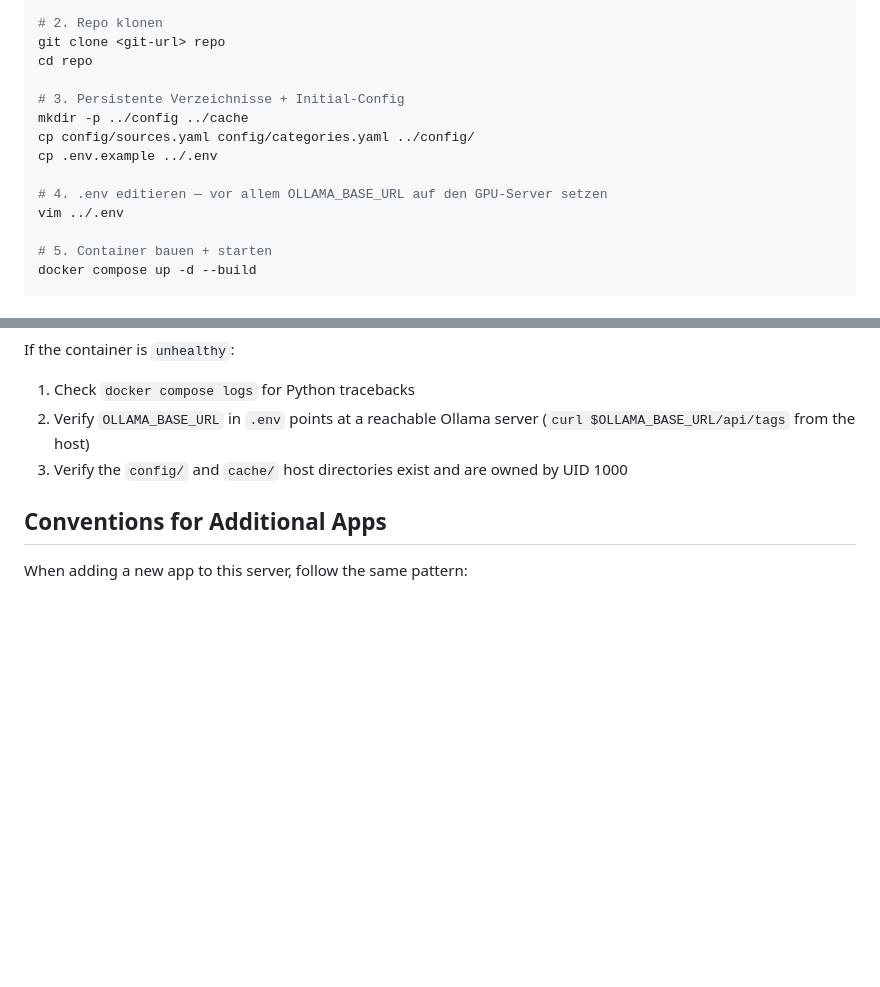
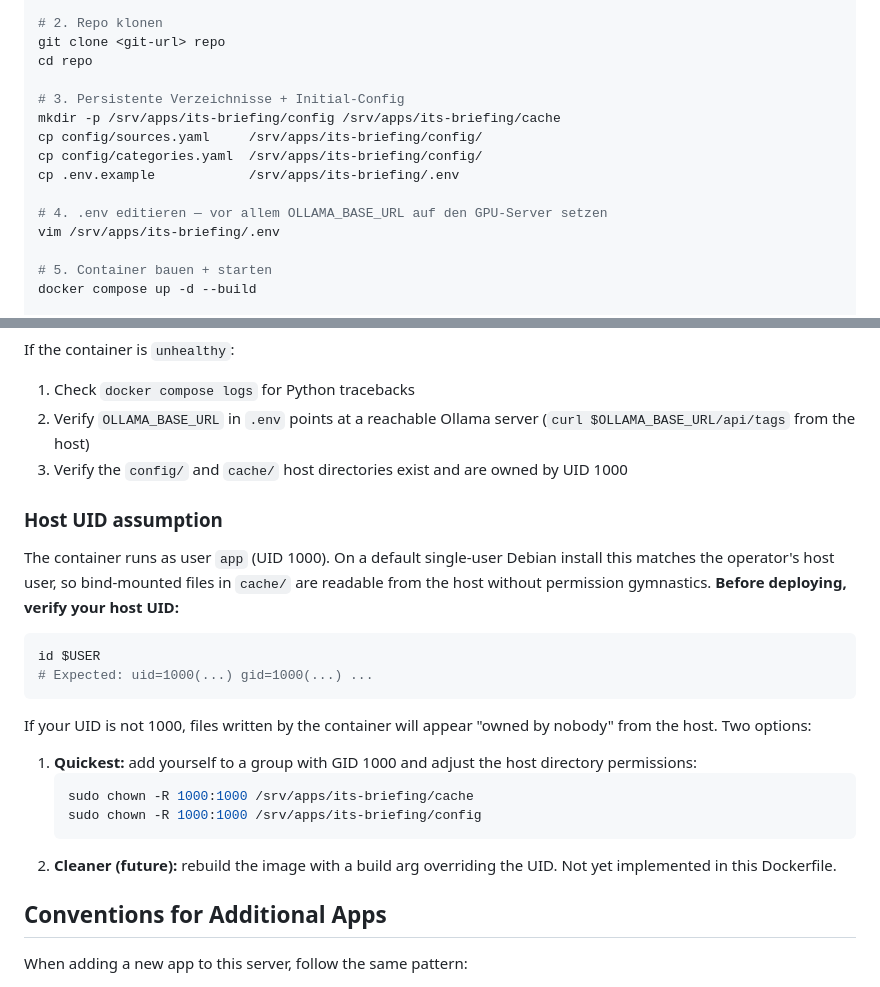
Before and after one commit to wern44/ITSDashboard, a Markdown page: DEPLOYMENT.md, 2 parts joined by grey strips. Rendered like a GitHub page; blank space fills up the shorter version.

Commit message:
docs: clarify cp paths and document UID 1000 assumption

````diff
--- a/DEPLOYMENT.md
+++ b/DEPLOYMENT.md
@@ -59,12 +59,13 @@ git clone <git-url> repo
 cd repo
 
 # 3. Persistente Verzeichnisse + Initial-Config
-mkdir -p ../config ../cache
-cp config/sources.yaml config/categories.yaml ../config/
-cp .env.example ../.env
+mkdir -p /srv/apps/its-briefing/config /srv/apps/its-briefing/cache
+cp config/sources.yaml     /srv/apps/its-briefing/config/
+cp config/categories.yaml  /srv/apps/its-briefing/config/
+cp .env.example            /srv/apps/its-briefing/.env
 
 # 4. .env editieren — vor allem OLLAMA_BASE_URL auf den GPU-Server setzen
-vim ../.env
+vim /srv/apps/its-briefing/.env
 
 # 5. Container bauen + starten
 docker compose up -d --build
@@ -136,6 +137,24 @@ If the container is `unhealthy`:
 2. Verify `OLLAMA_BASE_URL` in `.env` points at a reachable Ollama server (`curl $OLLAMA_BASE_URL/api/tags` from the host)
 3. Verify the `config/` and `cache/` host directories exist and are owned by UID 1000
 
+### Host UID assumption
+
+The container runs as user `app` (UID 1000). On a default single-user Debian install this matches the operator's host user, so bind-mounted files in `cache/` are readable from the host without permission gymnastics. **Before deploying, verify your host UID:**
+
+```bash
+id $USER
+# Expected: uid=1000(...) gid=1000(...) ...
+```
+
+If your UID is not 1000, files written by the container will appear "owned by nobody" from the host. Two options:
+
+1. **Quickest:** add yourself to a group with GID 1000 and adjust the host directory permissions:
+   ```bash
+   sudo chown -R 1000:1000 /srv/apps/its-briefing/cache
+   sudo chown -R 1000:1000 /srv/apps/its-briefing/config
+   ```
+2. **Cleaner (future):** rebuild the image with a build arg overriding the UID. Not yet implemented in this Dockerfile.
+
 ## Conventions for Additional Apps
 
 When adding a new app to this server, follow the same pattern:
````
